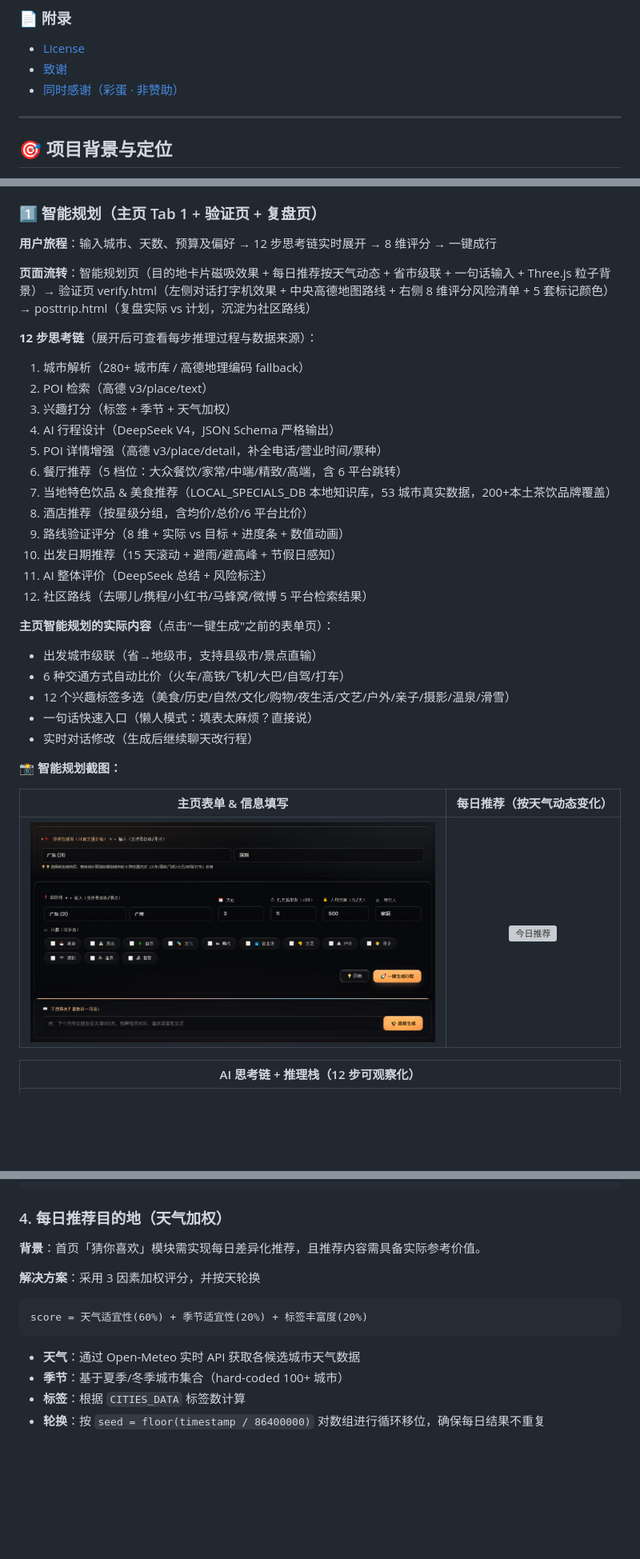
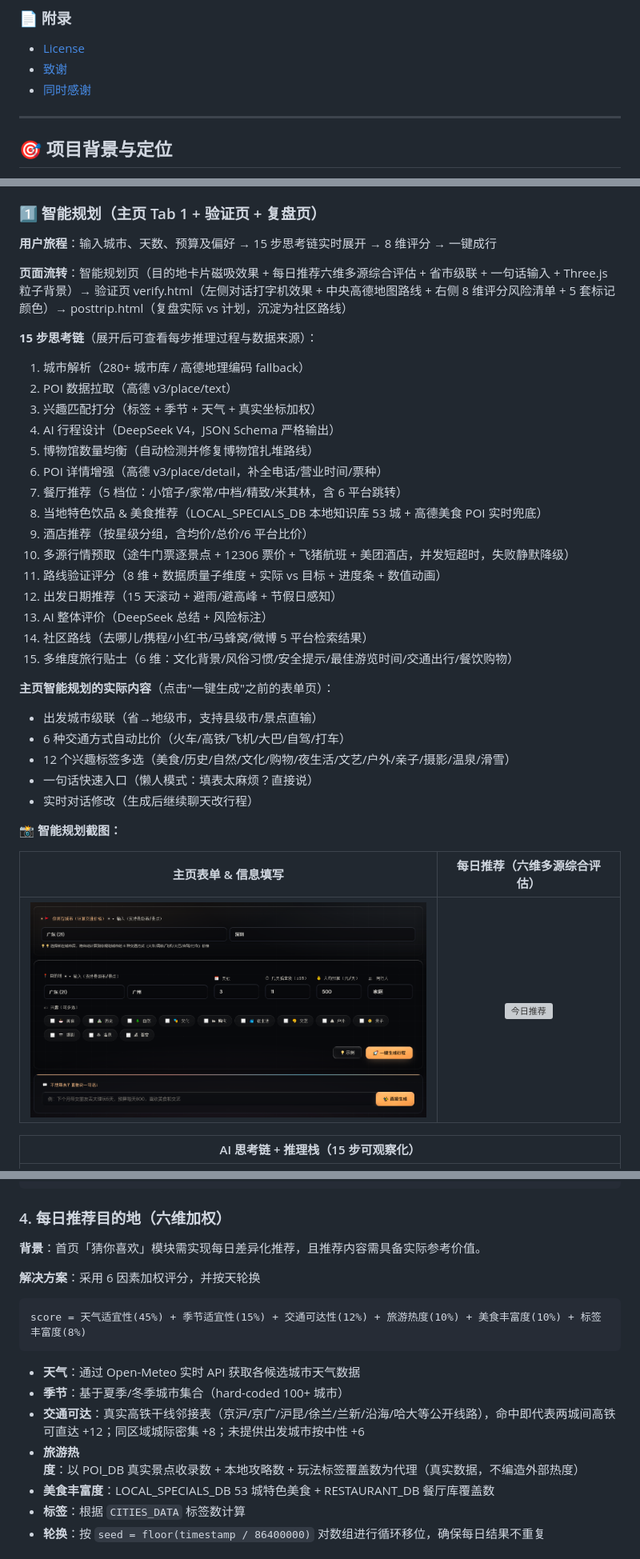
Before and after one commit to JimmyMi001/SUIT-TRAE, a Markdown page: README.md, 3 parts joined by grey strips. Shown at 80% size. GitHub-like rendering; blank space fills up the shorter version; grey boxes are pictures that could not be loaded.

````diff
--- a/README.md
+++ b/README.md
@@ -74,7 +74,7 @@
 ### 📄 附录
 - [License](#-license)
 - [致谢](#-致谢)
-- [同时感谢（彩蛋 · 非赞助）](#-同时感谢彩蛋--非赞助)
+- [同时感谢](#-同时感谢)
 
 ---
 
@@ -234,23 +234,26 @@ flowchart LR
 
 ### 1️⃣ 智能规划（主页 Tab 1 + 验证页 + 复盘页）
 
-**用户旅程**：输入城市、天数、预算及偏好 → 12 步思考链实时展开 → 8 维评分 → 一键成行
+**用户旅程**：输入城市、天数、预算及偏好 → 15 步思考链实时展开 → 8 维评分 → 一键成行
 
-**页面流转**：智能规划页（目的地卡片磁吸效果 + 每日推荐按天气动态 + 省市级联 + 一句话输入 + Three.js 粒子背景）→ 验证页 verify.html（左侧对话打字机效果 + 中央高德地图路线 + 右侧 8 维评分风险清单 + 5 套标记颜色）→ posttrip.html（复盘实际 vs 计划，沉淀为社区路线）
+**页面流转**：智能规划页（目的地卡片磁吸效果 + 每日推荐六维多源综合评估 + 省市级联 + 一句话输入 + Three.js 粒子背景）→ 验证页 verify.html（左侧对话打字机效果 + 中央高德地图路线 + 右侧 8 维评分风险清单 + 5 套标记颜色）→ posttrip.html（复盘实际 vs 计划，沉淀为社区路线）
 
-**12 步思考链**（展开后可查看每步推理过程与数据来源）：
+**15 步思考链**（展开后可查看每步推理过程与数据来源）：
 1. 城市解析（280+ 城市库 / 高德地理编码 fallback）
-2. POI 检索（高德 v3/place/text）
-3. 兴趣打分（标签 + 季节 + 天气加权）
+2. POI 数据拉取（高德 v3/place/text）
+3. 兴趣匹配打分（标签 + 季节 + 天气 + 真实坐标加权）
 4. AI 行程设计（DeepSeek V4，JSON Schema 严格输出）
-5. POI 详情增强（高德 v3/place/detail，补全电话/营业时间/票种）
-6. 餐厅推荐（5 档位：大众餐饮/家常/中端/精致/高端，含 6 平台跳转）
-7. 当地特色饮品 & 美食推荐（LOCAL_SPECIALS_DB 本地知识库，53 城市真实数据，200+本土茶饮品牌覆盖）
-8. 酒店推荐（按星级分组，含均价/总价/6 平台比价）
-9. 路线验证评分（8 维 + 实际 vs 目标 + 进度条 + 数值动画）
-10. 出发日期推荐（15 天滚动 + 避雨/避高峰 + 节假日感知）
-11. AI 整体评价（DeepSeek 总结 + 风险标注）
-12. 社区路线（去哪儿/携程/小红书/马蜂窝/微博 5 平台检索结果）
+5. 博物馆数量均衡（自动检测并修复博物馆扎堆路线）
+6. POI 详情增强（高德 v3/place/detail，补全电话/营业时间/票种）
+7. 餐厅推荐（5 档位：小馆子/家常/中档/精致/米其林，含 6 平台跳转）
+8. 当地特色饮品 & 美食推荐（LOCAL_SPECIALS_DB 本地知识库 53 城 + 高德美食 POI 实时兜底）
+9. 酒店推荐（按星级分组，含均价/总价/6 平台比价）
+10. 多源行情预取（途牛门票逐景点 + 12306 票价 + 飞猪航班 + 美团酒店，并发短超时，失败静默降级）
+11. 路线验证评分（8 维 + 数据质量子维度 + 实际 vs 目标 + 进度条 + 数值动画）
+12. 出发日期推荐（15 天滚动 + 避雨/避高峰 + 节假日感知）
+13. AI 整体评价（DeepSeek 总结 + 风险标注）
+14. 社区路线（去哪儿/携程/小红书/马蜂窝/微博 5 平台检索结果）
+15. 多维度旅行贴士（6 维：文化背景/风俗习惯/安全提示/最佳游览时间/交通出行/餐饮购物）
 
 **主页智能规划的实际内容**（点击"一键生成"之前的表单页）：
 - 出发城市级联（省→地级市，支持县级市/景点直输）
@@ -261,11 +264,11 @@ flowchart LR
 
 **📸 智能规划截图：**
 
-| 主页表单 & 信息填写 | 每日推荐（按天气动态变化） |
+| 主页表单 & 信息填写 | 每日推荐（六维多源综合评估） |
 |:---:|:---:|
 | <img src="assets/screenshots/input-form.png" alt="输入表单" width="520" /> | <img src="assets/screenshots/daily-recommendation.png" alt="今日推荐" width="520" /> |
 
-| AI 思考链 + 推理栈（12 步可观察化） |
+| AI 思考链 + 推理栈（15 步可观察化） |
 |:---:|
 | <img src="assets/screenshots/ai-thinking-chain.png" alt="AI思考链" width="900" /> |
 
@@ -740,18 +743,21 @@ for (let d = 1; d <= 15; d++) {
 }
 ```
 
-### 4. 每日推荐目的地（天气加权）
+### 4. 每日推荐目的地（六维加权）
 
 **背景**：首页「猜你喜欢」模块需实现每日差异化推荐，且推荐内容需具备实际参考价值。
 
-**解决方案**：采用 3 因素加权评分，并按天轮换
+**解决方案**：采用 6 因素加权评分，并按天轮换
 
 ```
-score = 天气适宜性(60%) + 季节适宜性(20%) + 标签丰富度(20%)
+score = 天气适宜性(45%) + 季节适宜性(15%) + 交通可达性(12%) + 旅游热度(10%) + 美食丰富度(10%) + 标签丰富度(8%)
 ```
 
 - **天气**：通过 Open-Meteo 实时 API 获取各候选城市天气数据
 - **季节**：基于夏季/冬季城市集合（hard-coded 100+ 城市）
+- **交通可达**：真实高铁干线邻接表（京沪/京广/沪昆/徐兰/兰新/沿海/哈大等公开线路），命中即代表两城间高铁可直达 +12；同区域城际密集 +8；未提供出发城市按中性 +6
+- **旅游热度**：以 POI_DB 真实景点收录数 + 本地攻略数 + 玩法标签覆盖数为代理（真实数据，不编造外部热度）
+- **美食丰富度**：LOCAL_SPECIALS_DB 53 城特色美食 + RESTAURANT_DB 餐厅库覆盖数
 - **标签**：根据 `CITIES_DATA` 标签数计算
 - **轮换**：按 `seed = floor(timestamp / 86400000)` 对数组进行循环移位，确保每日结果不重复
 
````
Also changed, not shown: other parts of README.md (+16 -16 lines).
